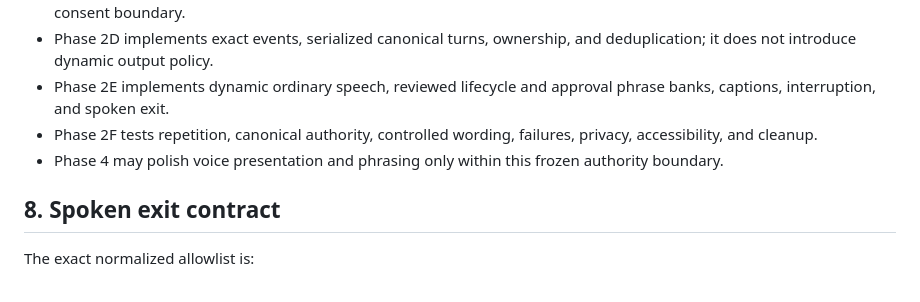
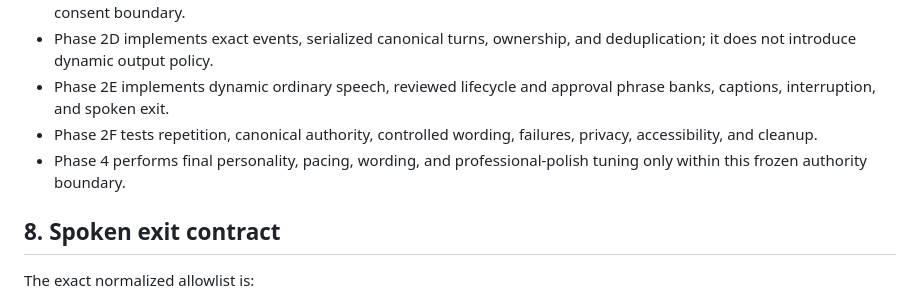
Before and after one commit to olwakhendamse18-commits/businessbuilder-ai, a Markdown page: docs/voice-realtime-contract.md, the part around the change. Drawn GitHub-style.

Commit message:
Document Realtime voice architecture contract

```diff
--- a/docs/voice-realtime-contract.md
+++ b/docs/voice-realtime-contract.md
@@ -309,7 +309,7 @@ All allowed voices use the same BusinessBuilder personality: calm, professional,
 - Phase 2D implements exact events, serialized canonical turns, ownership, and deduplication; it does not introduce dynamic output policy.
 - Phase 2E implements dynamic ordinary speech, reviewed lifecycle and approval phrase banks, captions, interruption, and spoken exit.
 - Phase 2F tests repetition, canonical authority, controlled wording, failures, privacy, accessibility, and cleanup.
-- Phase 4 may polish voice presentation and phrasing only within this frozen authority boundary.
+- Phase 4 performs final personality, pacing, wording, and professional-polish tuning only within this frozen authority boundary.
 
 ## 8. Spoken exit contract
 
```
